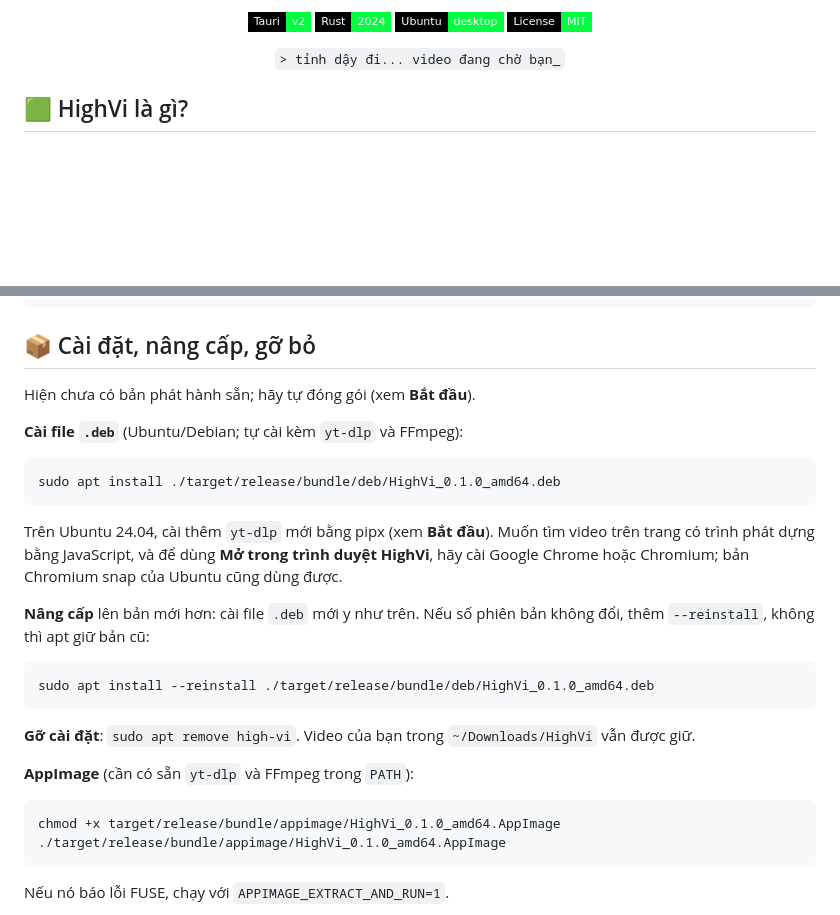
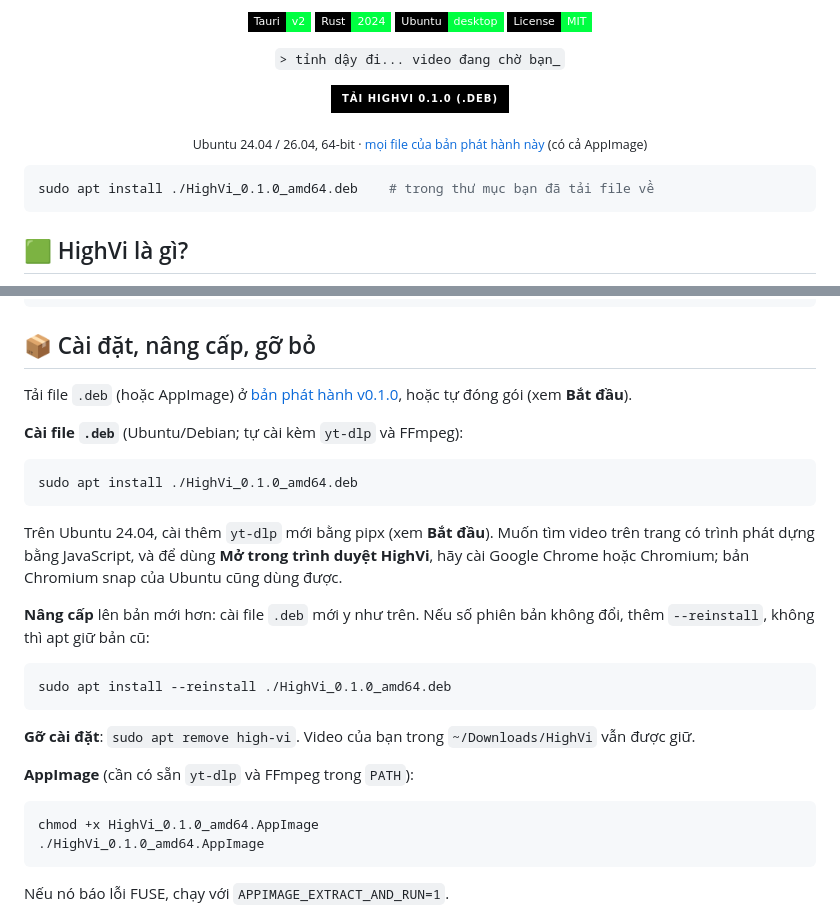
Before and after one commit to XKeviNguyen/HighVi, a Markdown page: README.vi.md, 2 parts joined by grey strips. GitHub-like rendering; badges without logos; blank space fills up the shorter version.

````diff
--- a/README.vi.md
+++ b/README.vi.md
@@ -16,6 +16,18 @@
 
   <p><code>&gt; tỉnh dậy đi... video đang chờ bạn_</code></p>
 </div>
+
+<div align="center">
+
+<a href="https://github.com/XKeviNguyen/HighVi/releases/download/v0.1.0/HighVi_0.1.0_amd64.deb"><img src="https://img.shields.io/badge/T%E1%BA%A3i%20HighVi%200.1.0%20(.deb)-00ff41?style=for-the-badge&logo=ubuntu&logoColor=000000&labelColor=00ff41&color=000000" alt="Download HighVi 0.1.0 .deb" /></a>
+
+<sub>Ubuntu 24.04 / 26.04, 64-bit · <a href="https://github.com/XKeviNguyen/HighVi/releases/tag/v0.1.0">mọi file của bản phát hành này</a> (có cả AppImage)</sub>
+
+</div>
+
+```bash
+sudo apt install ./HighVi_0.1.0_amd64.deb    # trong thư mục bạn đã tải file về
+```
 
 ## 🟩 HighVi là gì?
 
@@ -179,12 +191,12 @@ npm run build   # đóng gói .deb và AppImage
 
 ## 📦 Cài đặt, nâng cấp, gỡ bỏ
 
-Hiện chưa có bản phát hành sẵn; hãy tự đóng gói (xem **Bắt đầu**).
+Tải file `.deb` (hoặc AppImage) ở [bản phát hành v0.1.0](https://github.com/XKeviNguyen/HighVi/releases/tag/v0.1.0), hoặc tự đóng gói (xem **Bắt đầu**).
 
 **Cài file `.deb`** (Ubuntu/Debian; tự cài kèm `yt-dlp` và FFmpeg):
 
 ```bash
-sudo apt install ./target/release/bundle/deb/HighVi_0.1.0_amd64.deb
+sudo apt install ./HighVi_0.1.0_amd64.deb
 ```
 
 Trên Ubuntu 24.04, cài thêm `yt-dlp` mới bằng pipx (xem **Bắt đầu**). Muốn tìm video trên trang có trình phát dựng bằng JavaScript, và để dùng **Mở trong trình duyệt HighVi**, hãy cài Google Chrome hoặc Chromium; bản Chromium snap của Ubuntu cũng dùng được.
@@ -192,7 +204,7 @@ Trên Ubuntu 24.04, cài thêm `yt-dlp` mới bằng pipx (xem **Bắt đầu**)
 **Nâng cấp** lên bản mới hơn: cài file `.deb` mới y như trên. Nếu số phiên bản không đổi, thêm `--reinstall`, không thì apt giữ bản cũ:
 
 ```bash
-sudo apt install --reinstall ./target/release/bundle/deb/HighVi_0.1.0_amd64.deb
+sudo apt install --reinstall ./HighVi_0.1.0_amd64.deb
 ```
 
 **Gỡ cài đặt**: `sudo apt remove high-vi`. Video của bạn trong `~/Downloads/HighVi` vẫn được giữ.
@@ -200,8 +212,8 @@ sudo apt install --reinstall ./target/release/bundle/deb/HighVi_0.1.0_amd64.deb
 **AppImage** (cần có sẵn `yt-dlp` và FFmpeg trong `PATH`):
 
 ```bash
-chmod +x target/release/bundle/appimage/HighVi_0.1.0_amd64.AppImage
-./target/release/bundle/appimage/HighVi_0.1.0_amd64.AppImage
+chmod +x HighVi_0.1.0_amd64.AppImage
+./HighVi_0.1.0_amd64.AppImage
 ```
 
 Nếu nó báo lỗi FUSE, chạy với `APPIMAGE_EXTRACT_AND_RUN=1`.
````
Also changed, not shown: README.ja.md (+17 -5 lines), README.md (+17 -5 lines).
